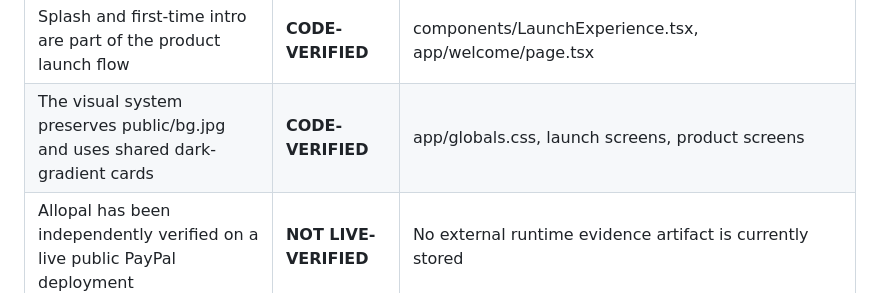
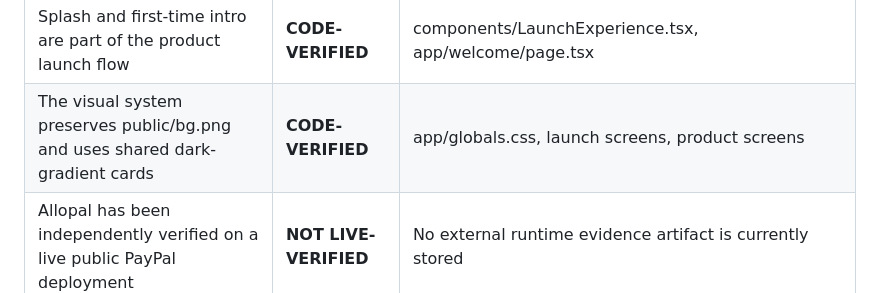
Before and after one commit to Tajudeeen/allopal, a Markdown page: docs/CLAIMS.md, the part around the change. Rendered like a GitHub page.

```diff
--- a/docs/CLAIMS.md
+++ b/docs/CLAIMS.md
@@ -30,7 +30,7 @@ A claim is only marked PROVEN when there is a concrete, reproducible artifact be
 | AI decision explanations are read-only | **TEST-COVERED** | app/api/decisions/explain/route.ts, tests/ai/explainer.test.ts |
 | Canonical demo cases cover pass, category denial, budget denial, and revocation denial | **TEST-COVERED** | Seed data plus tests/e2e/allopal_full_flow.test.ts |
 | Splash and first-time intro are part of the product launch flow | **CODE-VERIFIED** | components/LaunchExperience.tsx, app/welcome/page.tsx |
-| The visual system preserves public/bg.jpg and uses shared dark-gradient cards | **CODE-VERIFIED** | app/globals.css, launch screens, product screens |
+| The visual system preserves public/bg.png and uses shared dark-gradient cards | **CODE-VERIFIED** | app/globals.css, launch screens, product screens |
 | Allopal has been independently verified on a live public PayPal deployment | **NOT LIVE-VERIFIED** | No external runtime evidence artifact is currently stored |
 | Allopal has processed real-money production payments for external users | **NOT LIVE-VERIFIED** | No external production transaction evidence is currently stored |
 
```
Also changed, not shown: README.md (+1 -1 lines), Allopal_Build_Prompt/bg.jpg (deleted), Allopal_Build_Prompt/bg.png (added), public/bg.jpg (deleted), public/bg.png (added), 1 other file.
